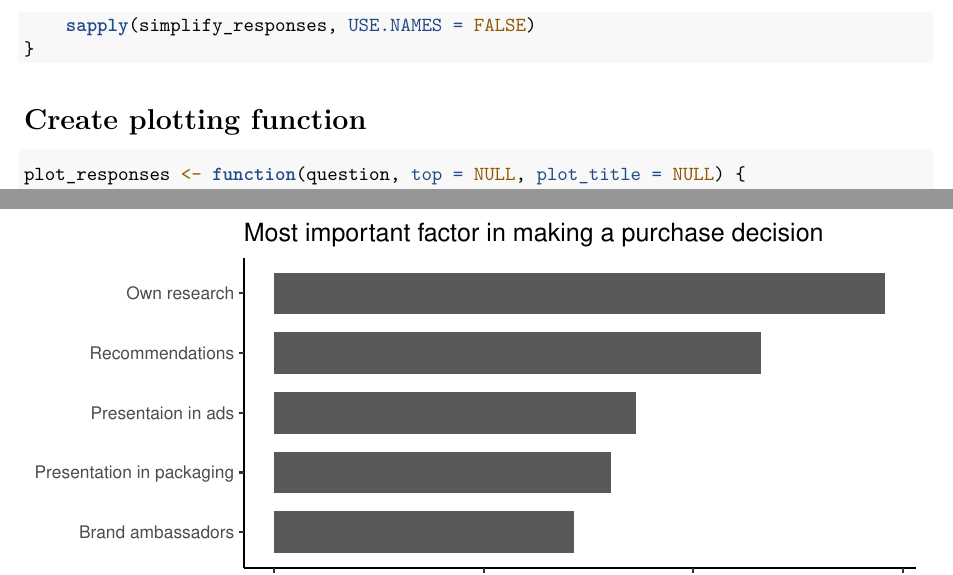
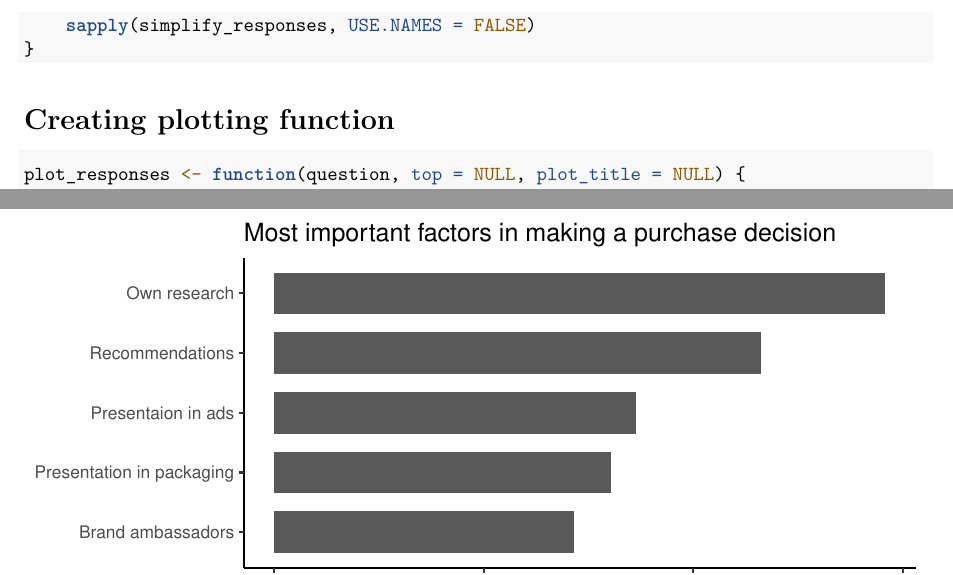
Before and after one commit to srijan-nayak/ad-influence-survey-analysis, an R Markdown document (analysis.Rmd): two parts of pages 2 and 4 of 5, joined at a grey line, cut so that both start at the same text. Rendered offline with R 4.5, knitr and Pandoc, then LaTeX, with nearby package versions.

Commit message:
Fix some typos

````diff
--- a/analysis.Rmd
+++ b/analysis.Rmd
@@ -67,7 +67,7 @@ for (i in 1:length(ad_influence_data))  {
 }
 ```
 
-# Create plotting function
+# Creating plotting function
 
 ```{r}
 plot_responses <- function(question, top = NULL, plot_title = NULL) {
````
Also changed, not shown: analysis.Rmd (2 more changed lines).
